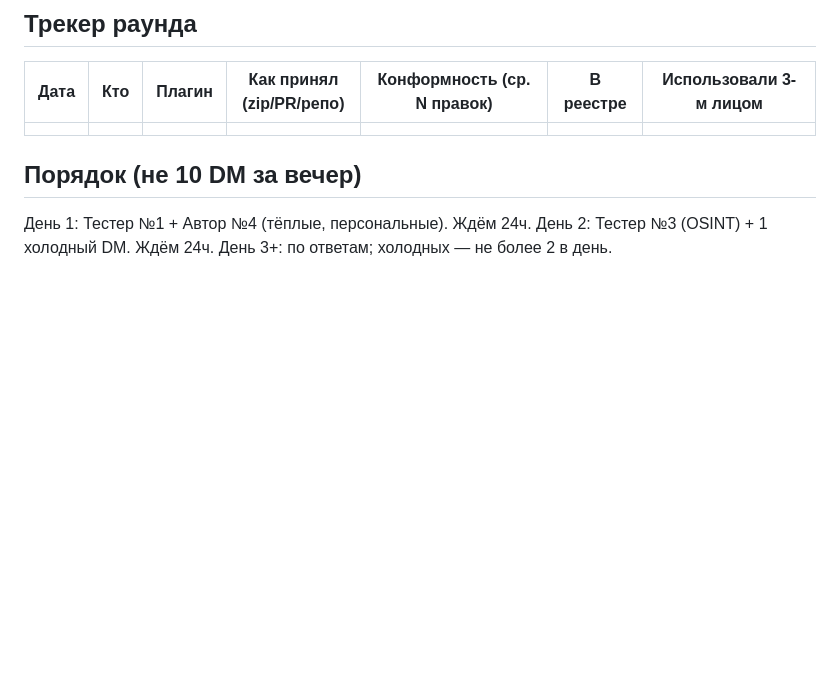
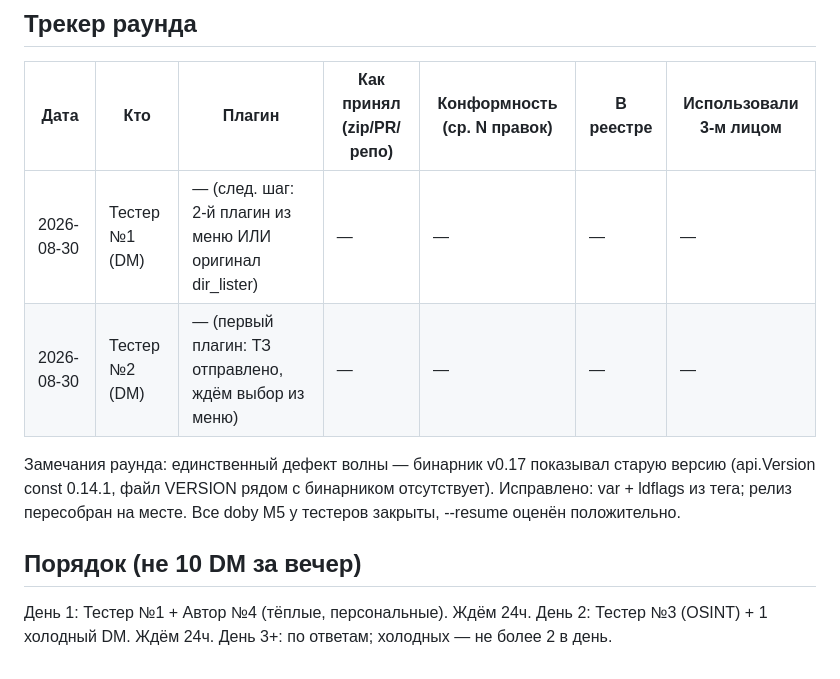
Before and after one commit to wykserdex/wedra, a Markdown page: OUTREACH_ROUND2.md, the part around the change. GitHub-like rendering; blank space fills up the shorter version.

Commit message:
волна 2: трекер — Тестеры №1 и №2 зелёные, зафиксирован и закрыт дефект версии бинарника

```diff
--- a/OUTREACH_ROUND2.md
+++ b/OUTREACH_ROUND2.md
@@ -111,7 +111,13 @@
 
 | Дата | Кто | Плагин | Как принял (zip/PR/репо) | Конформность (ср. N правок) | В реестре | Использовали 3-м лицом |
 |------|-----|--------|--------------------------|------------------------------|-----------|------------------------|
-|      |     |        |                          |                              |           |                        |
+| 2026-08-30 | Тестер №1 (DM) | — (след. шаг: 2-й плагин из меню ИЛИ оригинал dir_lister) | — | — | — | — |
+| 2026-08-30 | Тестер №2 (DM) | — (первый плагин: ТЗ отправлено, ждём выбор из меню) | — | — | — | — |
+
+Замечания раунда: единственный дефект волны — бинарник v0.17 показывал
+старую версию (api.Version const 0.14.1, файл VERSION рядом с бинарником
+отсутствует). Исправлено: var + ldflags из тега; релиз пересобран на месте.
+Все doby M5 у тестеров закрыты, --resume оценён положительно.
 
 ## Порядок (не 10 DM за вечер)
 
```
